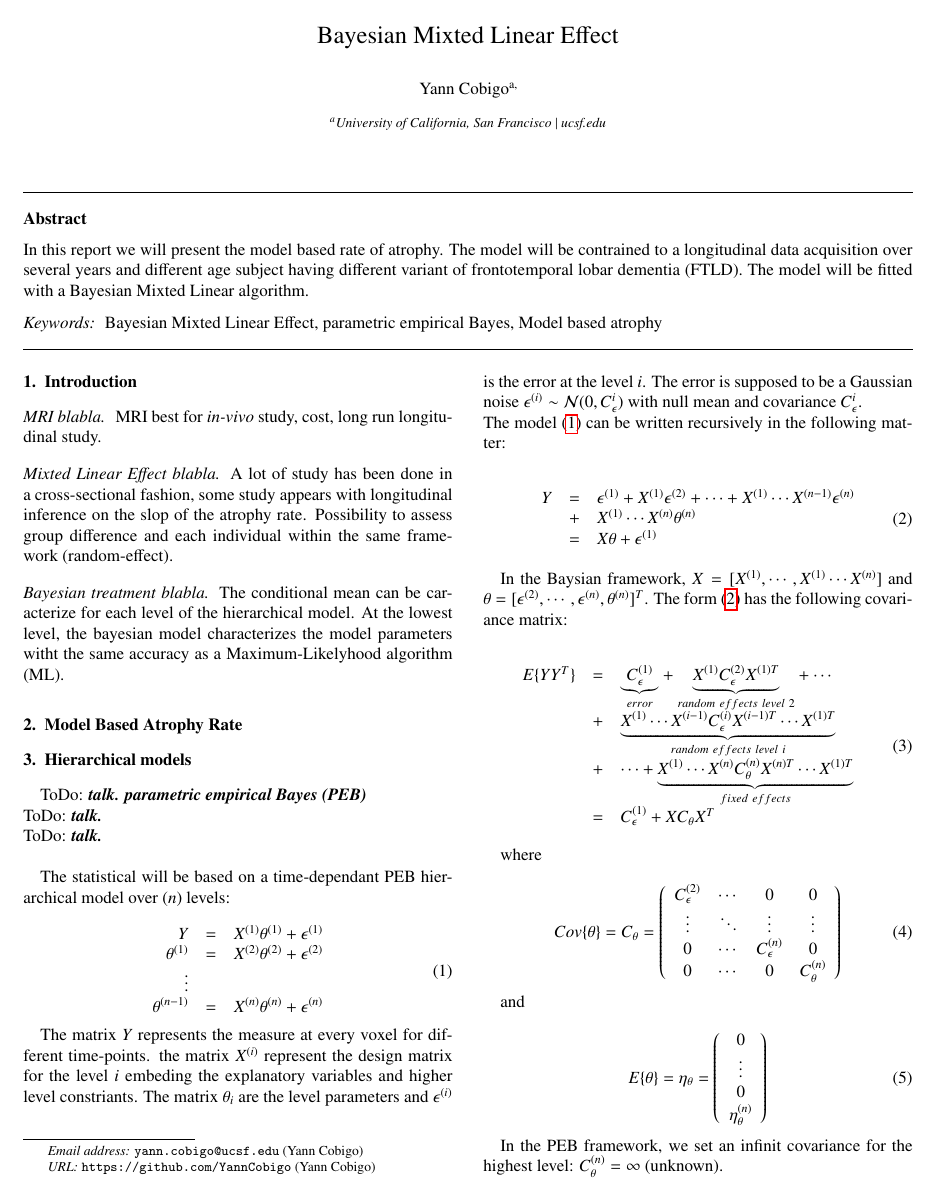
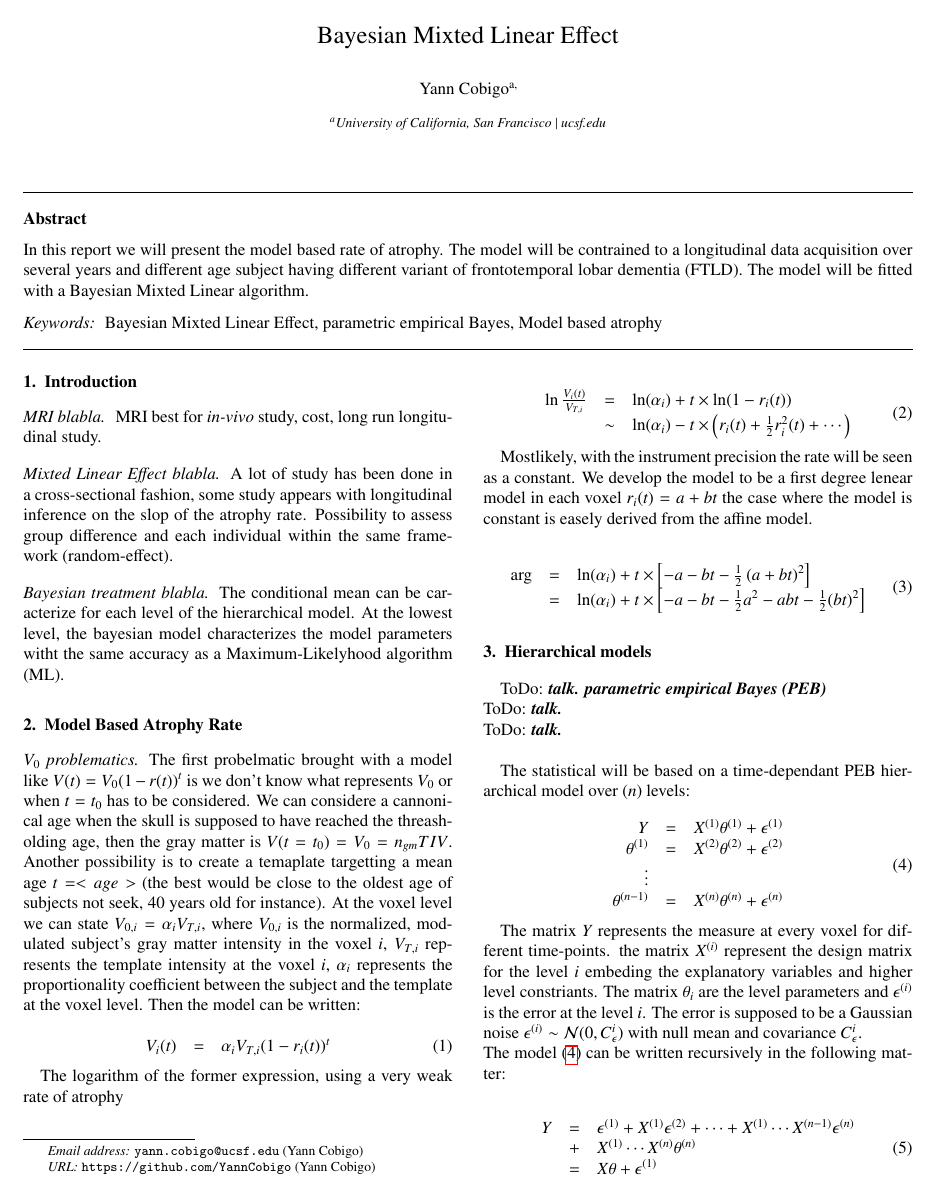
Before and after one commit to YannCobigo/Test, a LaTeX paper (LaTeX/BMLE/bmle.tex): page 1 of 3. Compiled offline with pdfLaTeX.

Commit message:
part of the model development

```diff
--- a/LaTeX/BMLE/bmle.tex
+++ b/LaTeX/BMLE/bmle.tex
@@ -105,6 +105,44 @@ Bayesian Mixted Linear Effect \sep parametric empirical Bayes \sep Model based a
 %%%%%%%%%%%%%%%%%%%%%%%%%%%%%%%%%%%%%%%%%%%%%%%%%%%%%%%%%%%%%%%%%%%%%%%%%%
 %%%%%%%%%%%%%%%%%%%%%%%%%%%%%%%%%%%%%%%%%%%%%%%%%%%%%%%%%%%%%%%%%%%%%%%%%%
 \section{Model Based Atrophy Rate}
+
+\paragraph{$V_{0}$ problematics}{The first probelmatic brought with a model like $V(t) = V_{0}(1 - r(t))^{t}$ is we don't know what represents $V_{0}$ or when $t=t_{0}$ has to be considered. We can considere a cannonical age when the skull is supposed to have reached the threasholding age, then the gray matter is $V(t=t_{0}) = V_{0} = n_{gm}TIV$. Another possibility is to create a temaplate targetting a mean age $t = <age>$ (the best would be close to the oldest age of subjects not seek, 40 years old for instance). At the voxel level we can state $V_{0,i} = \alpha_{i}V_{T,i}$, where $V_{0,i}$ is the normalized, modulated subject's gray matter intensity in the voxel $i$, $V_{T,i}$ represents the template intensity at the voxel $i$, $\alpha_{i}$ represents the proportionality coefficient between the subject and the template at the voxel level. Then the model can be written:
+
+  \begin{equation}
+    \left .
+    \begin{array}{rcl}
+      V_{i}(t) & = & \alpha_{i}V_{T,i} (1 - r_{i}(t))^{t}
+    \end{array}
+    \right .
+    \label{template_model_based}
+  \end{equation}
+
+  The logarithm of the former expression, using a very weak rate of atrophy
+
+  \begin{equation}
+    \left .
+    \begin{array}{rcl}
+      \ln\frac{V_{i}(t)}{V_{T,i}} & = & \ln(\alpha_{i}) + t \times \ln(1 - r_{i}(t)) \\
+      & \sim & \ln(\alpha_{i}) - t \times \left(r_{i}(t) + \frac{1}{2} r_{i}^{2}(t) + \cdots \right)
+    \end{array}
+    \right .
+    \label{log_template_model_based}
+  \end{equation}
+
+  Mostlikely, with the instrument precision the rate will be seen as a constant. We develop the model to be a first degree lenear model in each voxel $r_{i}(t) = a + bt$ the case where the model is constant is easely derived from the affine model.
+
+    \begin{equation}
+    \left .
+    \begin{array}{rcl}
+      \arg & = & \ln(\alpha_{i}) + t \times \left \lbrack -a - bt - \frac{1}{2} \left(  a + bt \right)^{2} \right \rbrack \\
+      & = & \ln(\alpha_{i}) + t \times \left \lbrack -a - bt - \frac{1}{2}  a^{2} - abt - \frac{1}{2}(bt)^{2} \right \rbrack \\
+    \end{array}
+    \right .
+    \label{affine_rate_atrophy_model}
+  \end{equation}
+
+
+}
 
 %%%%%%%%%%%%%%%%%%%%%%%%%%%%%%%%%%%%%%%%%%%%%%%%%%%%%%%%%%%%%%%%%%%%%%%%%%
 %%%%%%%%%%%%%%%%%%%%%%%%%%%%%%%%%%%%%%%%%%%%%%%%%%%%%%%%%%%%%%%%%%%%%%%%%%
```
